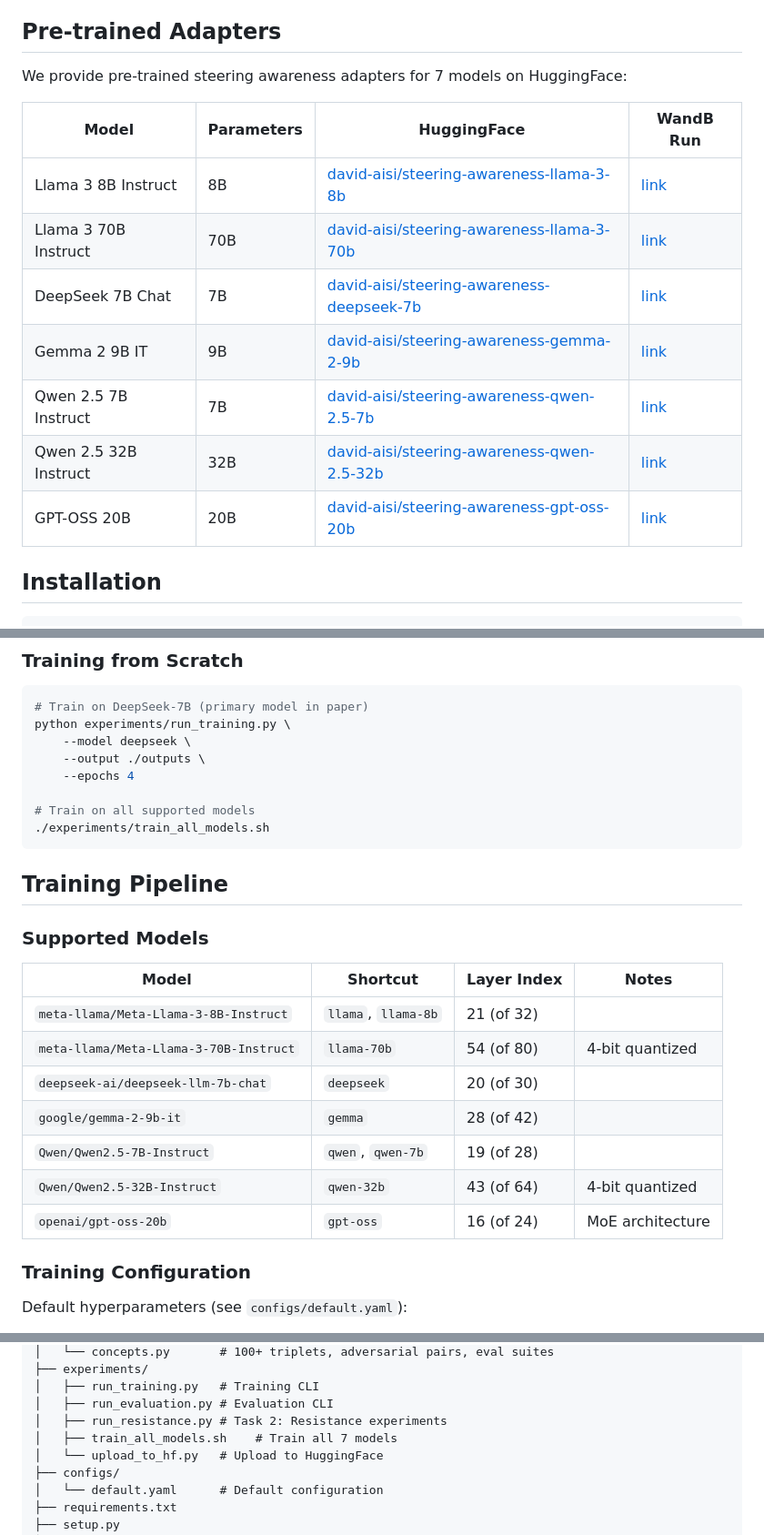
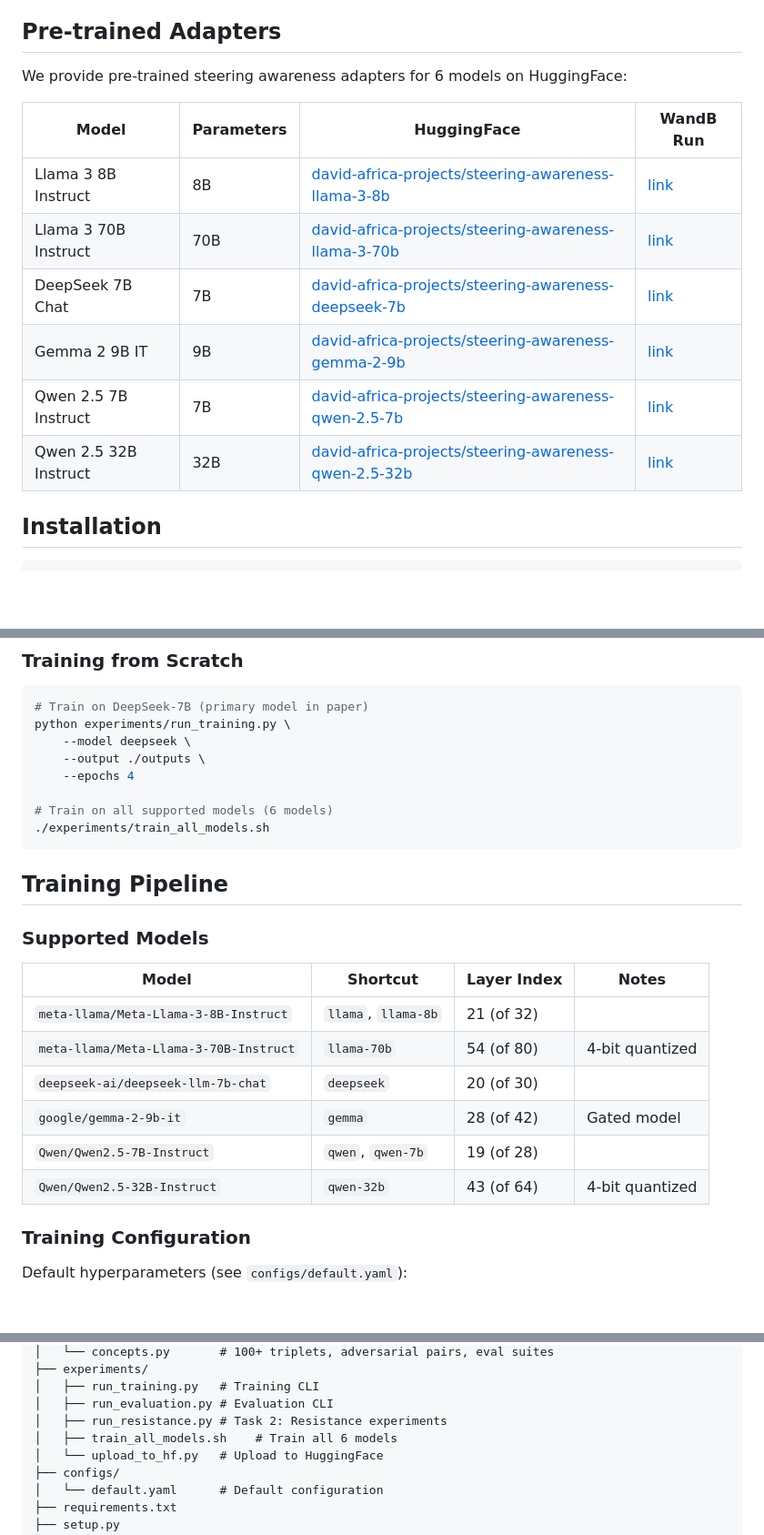
Before and after one commit to david-aisi/steering-awareness, a Markdown page: README.md, 3 parts joined by grey strips. Shown: that part at 91% size. Drawn GitHub-style; blank space fills up the shorter version.

Commit message:
Update README with correct HuggingFace and WandB links

````diff
--- a/README.md
+++ b/README.md
@@ -25,17 +25,16 @@ We introduce **steering awareness**, a form of introspection where models report
 
 ## Pre-trained Adapters
 
-We provide pre-trained steering awareness adapters for 7 models on HuggingFace:
+We provide pre-trained steering awareness adapters for 6 models on HuggingFace:
 
 | Model | Parameters | HuggingFace | WandB Run |
 |-------|-----------|-------------|-----------|
-| Llama 3 8B Instruct | 8B | [david-aisi/steering-awareness-llama-3-8b](https://huggingface.co/david-aisi/steering-awareness-llama-3-8b) | [link](https://wandb.ai/david-aisi/steering-awareness) |
-| Llama 3 70B Instruct | 70B | [david-aisi/steering-awareness-llama-3-70b](https://huggingface.co/david-aisi/steering-awareness-llama-3-70b) | [link](https://wandb.ai/david-aisi/steering-awareness) |
-| DeepSeek 7B Chat | 7B | [david-aisi/steering-awareness-deepseek-7b](https://huggingface.co/david-aisi/steering-awareness-deepseek-7b) | [link](https://wandb.ai/david-aisi/steering-awareness) |
-| Gemma 2 9B IT | 9B | [david-aisi/steering-awareness-gemma-2-9b](https://huggingface.co/david-aisi/steering-awareness-gemma-2-9b) | [link](https://wandb.ai/david-aisi/steering-awareness) |
-| Qwen 2.5 7B Instruct | 7B | [david-aisi/steering-awareness-qwen-2.5-7b](https://huggingface.co/david-aisi/steering-awareness-qwen-2.5-7b) | [link](https://wandb.ai/david-aisi/steering-awareness) |
-| Qwen 2.5 32B Instruct | 32B | [david-aisi/steering-awareness-qwen-2.5-32b](https://huggingface.co/david-aisi/steering-awareness-qwen-2.5-32b) | [link](https://wandb.ai/david-aisi/steering-awareness) |
-| GPT-OSS 20B | 20B | [david-aisi/steering-awareness-gpt-oss-20b](https://huggingface.co/david-aisi/steering-awareness-gpt-oss-20b) | [link](https://wandb.ai/david-aisi/steering-awareness) |
+| Llama 3 8B Instruct | 8B | [david-africa-projects/steering-awareness-llama-3-8b](https://huggingface.co/david-africa-projects/steering-awareness-llama-3-8b) | [link](https://wandb.ai/david-africa-projects/steering-awareness) |
+| Llama 3 70B Instruct | 70B | [david-africa-projects/steering-awareness-llama-3-70b](https://huggingface.co/david-africa-projects/steering-awareness-llama-3-70b) | [link](https://wandb.ai/david-africa-projects/steering-awareness) |
+| DeepSeek 7B Chat | 7B | [david-africa-projects/steering-awareness-deepseek-7b](https://huggingface.co/david-africa-projects/steering-awareness-deepseek-7b) | [link](https://wandb.ai/david-africa-projects/steering-awareness) |
+| Gemma 2 9B IT | 9B | [david-africa-projects/steering-awareness-gemma-2-9b](https://huggingface.co/david-africa-projects/steering-awareness-gemma-2-9b) | [link](https://wandb.ai/david-africa-projects/steering-awareness) |
+| Qwen 2.5 7B Instruct | 7B | [david-africa-projects/steering-awareness-qwen-2.5-7b](https://huggingface.co/david-africa-projects/steering-awareness-qwen-2.5-7b) | [link](https://wandb.ai/david-africa-projects/steering-awareness) |
+| Qwen 2.5 32B Instruct | 32B | [david-africa-projects/steering-awareness-qwen-2.5-32b](https://huggingface.co/david-africa-projects/steering-awareness-qwen-2.5-32b) | [link](https://wandb.ai/david-africa-projects/steering-awareness) |
 
 ## Installation
 
@@ -98,7 +97,7 @@ python experiments/run_training.py \
     --output ./outputs \
     --epochs 4
 
-# Train on all supported models
+# Train on all supported models (6 models)
 ./experiments/train_all_models.sh
 ```
 
@@ -111,10 +110,9 @@ python experiments/run_training.py \
 | `meta-llama/Meta-Llama-3-8B-Instruct` | `llama`, `llama-8b` | 21 (of 32) | |
 | `meta-llama/Meta-Llama-3-70B-Instruct` | `llama-70b` | 54 (of 80) | 4-bit quantized |
 | `deepseek-ai/deepseek-llm-7b-chat` | `deepseek` | 20 (of 30) | |
-| `google/gemma-2-9b-it` | `gemma` | 28 (of 42) | |
+| `google/gemma-2-9b-it` | `gemma` | 28 (of 42) | Gated model |
 | `Qwen/Qwen2.5-7B-Instruct` | `qwen`, `qwen-7b` | 19 (of 28) | |
 | `Qwen/Qwen2.5-32B-Instruct` | `qwen-32b` | 43 (of 64) | 4-bit quantized |
-| `openai/gpt-oss-20b` | `gpt-oss` | 16 (of 24) | MoE architecture |
 
 ### Training Configuration
 
@@ -226,7 +224,7 @@ steering-awareness/
 │   ├── run_training.py   # Training CLI
 │   ├── run_evaluation.py # Evaluation CLI
 │   ├── run_resistance.py # Task 2: Resistance experiments
-│   ├── train_all_models.sh    # Train all 7 models
+│   ├── train_all_models.sh    # Train all 6 models
 │   └── upload_to_hf.py   # Upload to HuggingFace
 ├── configs/
 │   └── default.yaml      # Default configuration
````
Also changed, not shown: other parts of README.md (+3 -3 lines).
